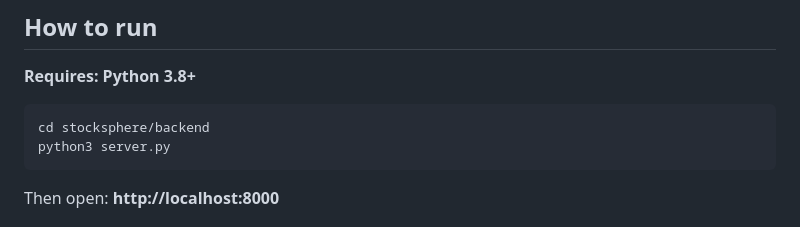
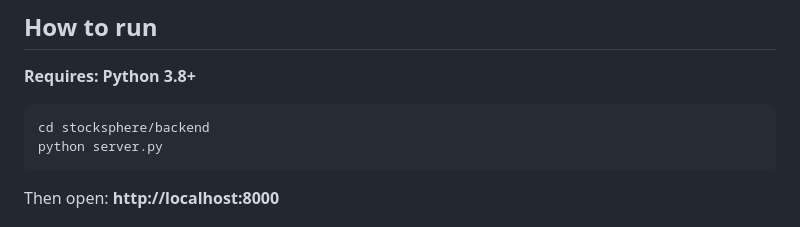
Before and after one commit to adityasrivastava1005/StockSphere, a Markdown page: README.md, the part around the change. GitHub-like rendering.

````diff
--- a/README.md
+++ b/README.md
@@ -45,7 +45,7 @@ stocksphere/
 
 ```bash
 cd stocksphere/backend
-python3 server.py
+python server.py
 ```
 
 Then open: **http://localhost:8000**
````
